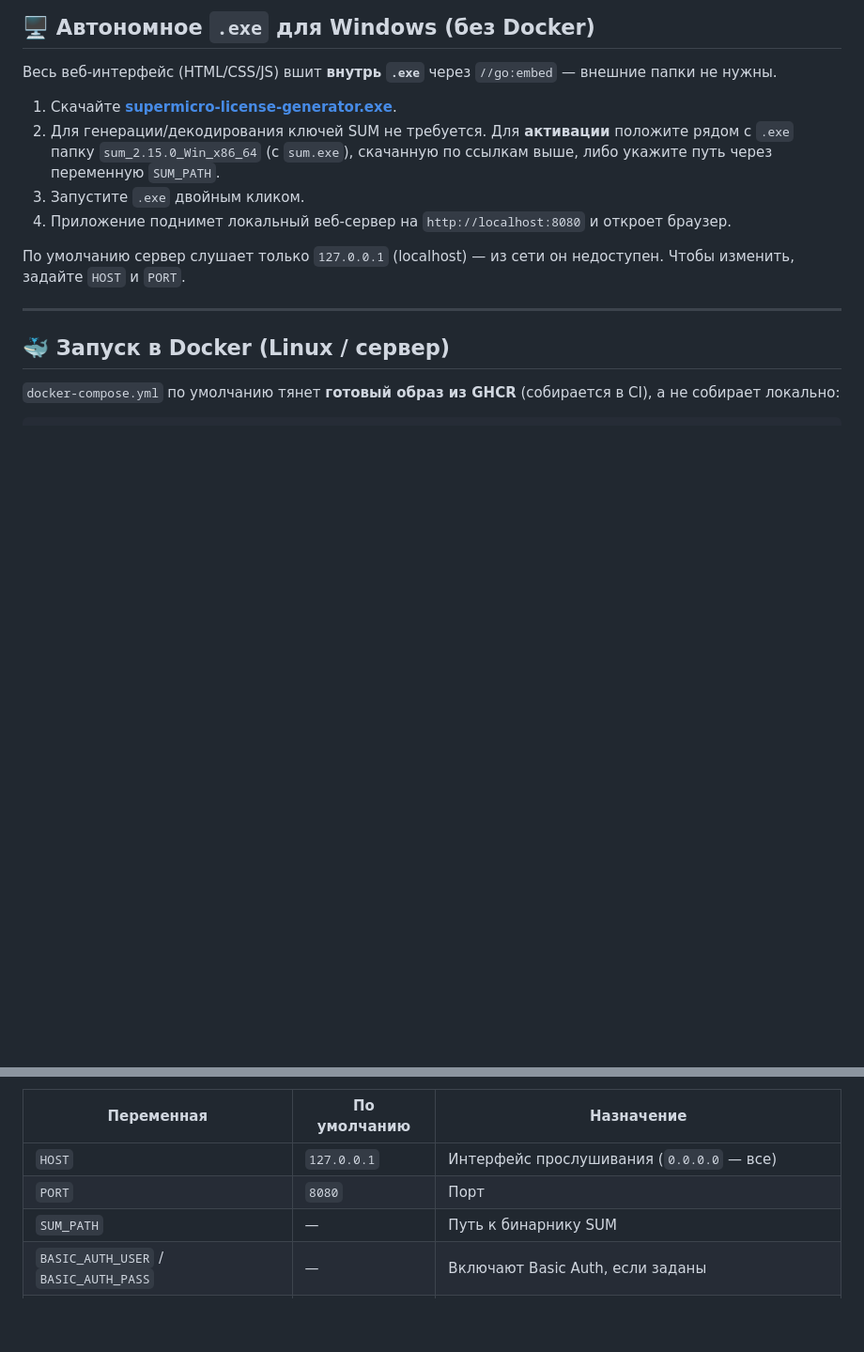
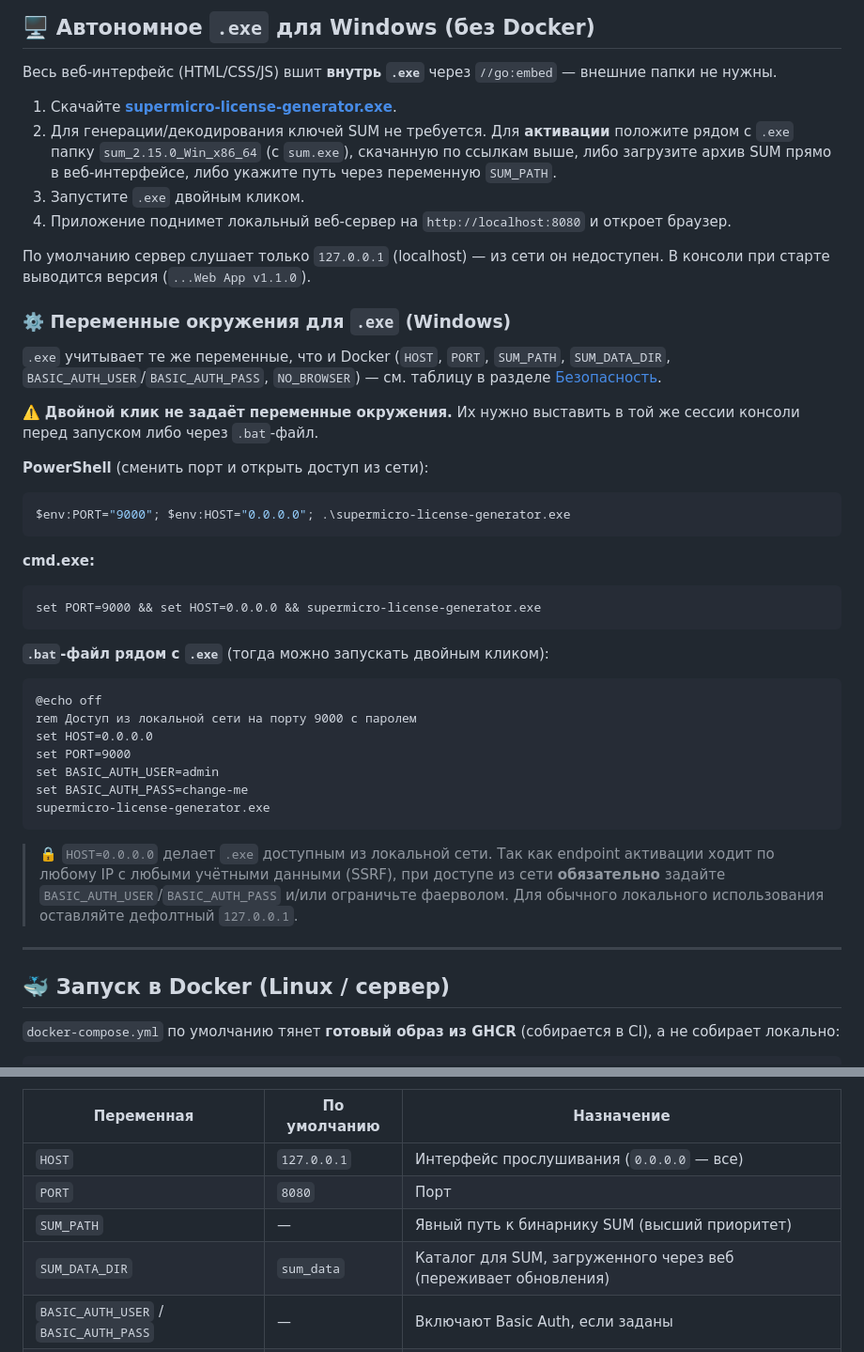
Before and after one commit to Ttolyanich/supermicro-license-generator, a Markdown page: README.md, 2 parts joined by grey strips. Shown at 94% size. GitHub-like rendering; blank space fills up the shorter version.

Commit message:
docs: document env vars for the Windows .exe [skip ci]
Add a "Переменные окружения для .exe" subsection with PowerShell/cmd/.bat
examples (double-click cannot set env vars), a security note about
HOST=0.0.0.0, and SUM_DATA_DIR in the env table.

Co-Authored-By: Claude Opus 4.8 <noreply@anthropic.com>

````diff
--- a/README.md
+++ b/README.md
@@ -56,11 +56,40 @@
 Весь веб-интерфейс (HTML/CSS/JS) вшит **внутрь `.exe`** через `//go:embed` — внешние папки не нужны.
 
 1. Скачайте **[supermicro-license-generator.exe](https://github.com/Ttolyanich/supermicro-license-generator/releases/latest)**.
-2. Для генерации/декодирования ключей SUM не требуется. Для **активации** положите рядом с `.exe` папку `sum_2.15.0_Win_x86_64` (с `sum.exe`), скачанную по ссылкам выше, либо укажите путь через переменную `SUM_PATH`.
+2. Для генерации/декодирования ключей SUM не требуется. Для **активации** положите рядом с `.exe` папку `sum_2.15.0_Win_x86_64` (с `sum.exe`), скачанную по ссылкам выше, либо загрузите архив SUM прямо в веб-интерфейсе, либо укажите путь через переменную `SUM_PATH`.
 3. Запустите `.exe` двойным кликом.
 4. Приложение поднимет локальный веб-сервер на `http://localhost:8080` и откроет браузер.
 
-По умолчанию сервер слушает только `127.0.0.1` (localhost) — из сети он недоступен. Чтобы изменить, задайте `HOST` и `PORT`.
+По умолчанию сервер слушает только `127.0.0.1` (localhost) — из сети он недоступен. В консоли при старте выводится версия (`...Web App v1.1.0`).
+
+### ⚙️ Переменные окружения для `.exe` (Windows)
+
+`.exe` учитывает те же переменные, что и Docker (`HOST`, `PORT`, `SUM_PATH`, `SUM_DATA_DIR`, `BASIC_AUTH_USER`/`BASIC_AUTH_PASS`, `NO_BROWSER`) — см. таблицу в разделе [Безопасность](#-безопасность).
+
+⚠️ **Двойной клик не задаёт переменные окружения.** Их нужно выставить в той же сессии консоли перед запуском либо через `.bat`-файл.
+
+**PowerShell** (сменить порт и открыть доступ из сети):
+```powershell
+$env:PORT="9000"; $env:HOST="0.0.0.0"; .\supermicro-license-generator.exe
+```
+
+**cmd.exe:**
+```cmd
+set PORT=9000 && set HOST=0.0.0.0 && supermicro-license-generator.exe
+```
+
+**`.bat`-файл рядом с `.exe`** (тогда можно запускать двойным кликом):
+```bat
+@echo off
+rem Доступ из локальной сети на порту 9000 с паролем
+set HOST=0.0.0.0
+set PORT=9000
+set BASIC_AUTH_USER=admin
+set BASIC_AUTH_PASS=change-me
+supermicro-license-generator.exe
+```
+
+> 🔒 `HOST=0.0.0.0` делает `.exe` доступным из локальной сети. Так как endpoint активации ходит по любому IP с любыми учётными данными (SSRF), при доступе из сети **обязательно** задайте `BASIC_AUTH_USER`/`BASIC_AUTH_PASS` и/или ограничьте фаерволом. Для обычного локального использования оставляйте дефолтный `127.0.0.1`.
 
 ---
 
@@ -113,7 +142,8 @@ docker run -d -p 127.0.0.1:8080:8080 \
 |------------|--------------|------------|
 | `HOST` | `127.0.0.1` | Интерфейс прослушивания (`0.0.0.0` — все) |
 | `PORT` | `8080` | Порт |
-| `SUM_PATH` | — | Путь к бинарнику SUM |
+| `SUM_PATH` | — | Явный путь к бинарнику SUM (высший приоритет) |
+| `SUM_DATA_DIR` | `sum_data` | Каталог для SUM, загруженного через веб (переживает обновления) |
 | `BASIC_AUTH_USER` / `BASIC_AUTH_PASS` | — | Включают Basic Auth, если заданы |
 | `NO_BROWSER` | — | Любое значение отключает авто-открытие браузера |
 
````
